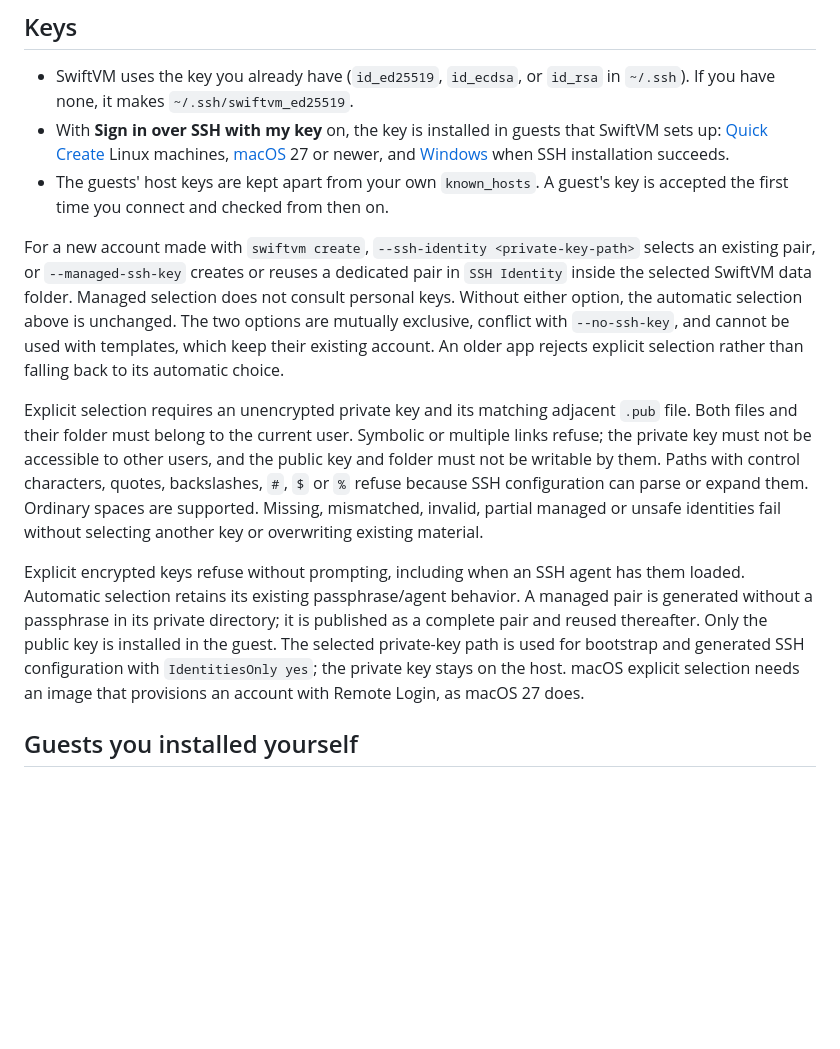
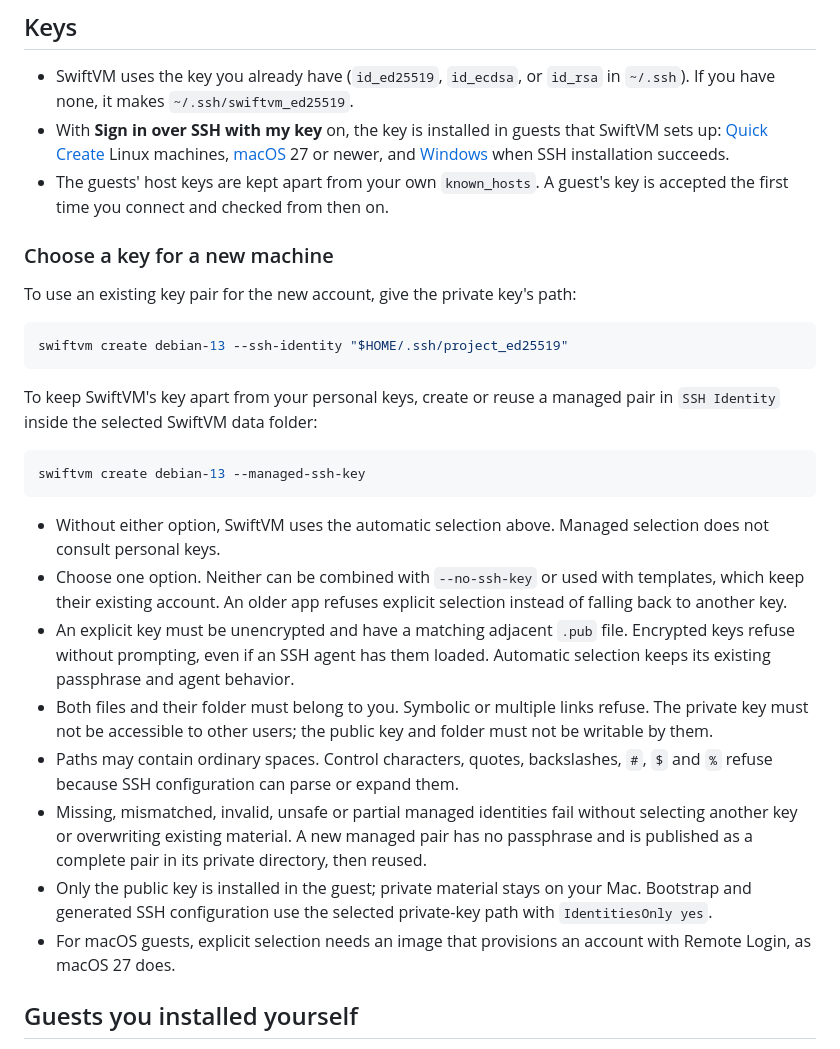
Before and after one commit to swiftvm-app/swiftvm, a Markdown page: docs/features/ssh.md, the part around the change. Rendered like a GitHub page; blank space fills up the shorter version.

Commit message:
docs: clarify SSH identity selection

````diff
--- a/docs/features/ssh.md
+++ b/docs/features/ssh.md
@@ -38,11 +38,28 @@ up to date.
 - The guests' host keys are kept apart from your own `known_hosts`. A guest's
   key is accepted the first time you connect and checked from then on.
 
-For a new account made with `swiftvm create`, `--ssh-identity <private-key-path>` selects an existing pair, or `--managed-ssh-key` creates or reuses a dedicated pair in `SSH Identity` inside the selected SwiftVM data folder. Managed selection does not consult personal keys. Without either option, the automatic selection above is unchanged. The two options are mutually exclusive, conflict with `--no-ssh-key`, and cannot be used with templates, which keep their existing account. An older app rejects explicit selection rather than falling back to its automatic choice.
+### Choose a key for a new machine
 
-Explicit selection requires an unencrypted private key and its matching adjacent `.pub` file. Both files and their folder must belong to the current user. Symbolic or multiple links refuse; the private key must not be accessible to other users, and the public key and folder must not be writable by them. Paths with control characters, quotes, backslashes, `#`, `$` or `%` refuse because SSH configuration can parse or expand them. Ordinary spaces are supported. Missing, mismatched, invalid, partial managed or unsafe identities fail without selecting another key or overwriting existing material.
+To use an existing key pair for the new account, give the private key's path:
 
-Explicit encrypted keys refuse without prompting, including when an SSH agent has them loaded. Automatic selection retains its existing passphrase/agent behavior. A managed pair is generated without a passphrase in its private directory; it is published as a complete pair and reused thereafter. Only the public key is installed in the guest. The selected private-key path is used for bootstrap and generated SSH configuration with `IdentitiesOnly yes`; the private key stays on the host. macOS explicit selection needs an image that provisions an account with Remote Login, as macOS 27 does.
+```bash
+swiftvm create debian-13 --ssh-identity "$HOME/.ssh/project_ed25519"
+```
+
+To keep SwiftVM's key apart from your personal keys, create or reuse a managed pair in `SSH Identity` inside the selected SwiftVM data folder:
+
+```bash
+swiftvm create debian-13 --managed-ssh-key
+```
+
+- Without either option, SwiftVM uses the automatic selection above. Managed selection does not consult personal keys.
+- Choose one option. Neither can be combined with `--no-ssh-key` or used with templates, which keep their existing account. An older app refuses explicit selection instead of falling back to another key.
+- An explicit key must be unencrypted and have a matching adjacent `.pub` file. Encrypted keys refuse without prompting, even if an SSH agent has them loaded. Automatic selection keeps its existing passphrase and agent behavior.
+- Both files and their folder must belong to you. Symbolic or multiple links refuse. The private key must not be accessible to other users; the public key and folder must not be writable by them.
+- Paths may contain ordinary spaces. Control characters, quotes, backslashes, `#`, `$` and `%` refuse because SSH configuration can parse or expand them.
+- Missing, mismatched, invalid, unsafe or partial managed identities fail without selecting another key or overwriting existing material. A new managed pair has no passphrase and is published as a complete pair in its private directory, then reused.
+- Only the public key is installed in the guest; private material stays on your Mac. Bootstrap and generated SSH configuration use the selected private-key path with `IdentitiesOnly yes`.
+- For macOS guests, explicit selection needs an image that provisions an account with Remote Login, as macOS 27 does.
 
 ## Guests you installed yourself
 
````
